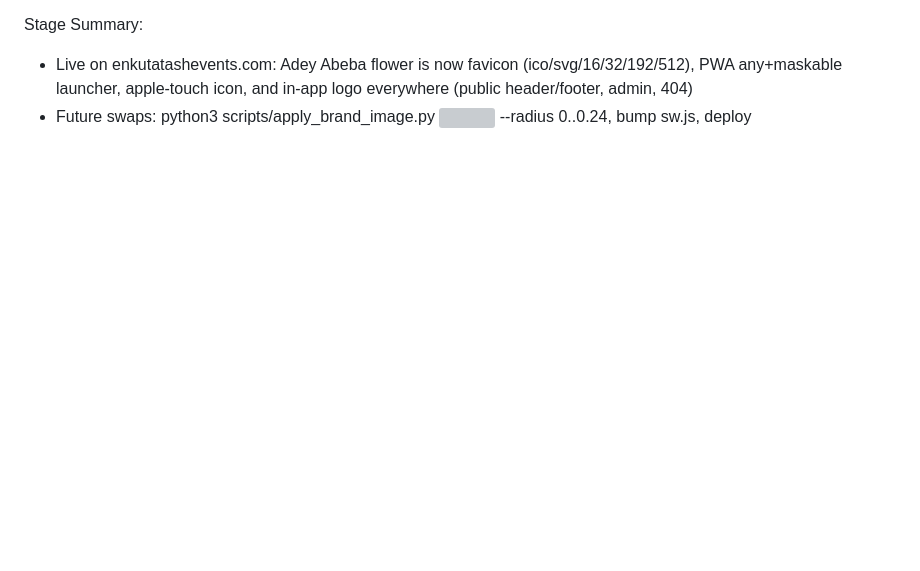
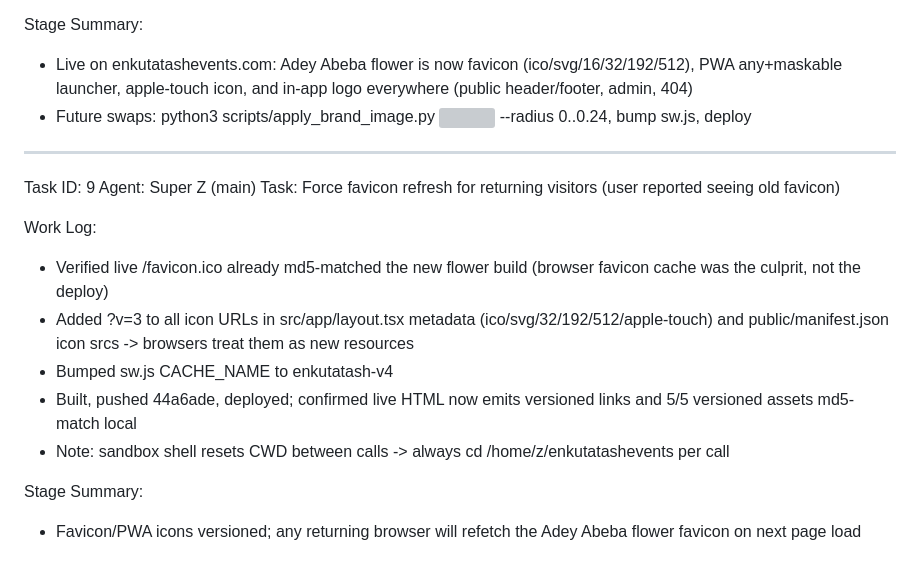
Before and after one commit to nova-wolde/enkutatashevents, a Markdown page: worklog.md, the part around the change. GitHub-like rendering; blank space fills up the shorter version; grey boxes are pictures that could not be loaded.

Commit message:
worklog: task 9 (favicon cache-busting)

```diff
--- a/worklog.md
+++ b/worklog.md
@@ -122,3 +122,18 @@ Work Log:
 Stage Summary:
 - Live on enkutatashevents.com: Adey Abeba flower is now favicon (ico/svg/16/32/192/512), PWA any+maskable launcher, apple-touch icon, and in-app logo everywhere (public header/footer, admin, 404)
 - Future swaps: python3 scripts/apply_brand_image.py <img> --radius 0..0.24, bump sw.js, deploy
+
+---
+Task ID: 9
+Agent: Super Z (main)
+Task: Force favicon refresh for returning visitors (user reported seeing old favicon)
+
+Work Log:
+- Verified live /favicon.ico already md5-matched the new flower build (browser favicon cache was the culprit, not the deploy)
+- Added ?v=3 to all icon URLs in src/app/layout.tsx metadata (ico/svg/32/192/512/apple-touch) and public/manifest.json icon srcs -> browsers treat them as new resources
+- Bumped sw.js CACHE_NAME to enkutatash-v4
+- Built, pushed 44a6ade, deployed; confirmed live HTML now emits versioned links and 5/5 versioned assets md5-match local
+- Note: sandbox shell resets CWD between calls -> always cd /home/z/enkutatashevents per call
+
+Stage Summary:
+- Favicon/PWA icons versioned; any returning browser will refetch the Adey Abeba flower favicon on next page load
```
